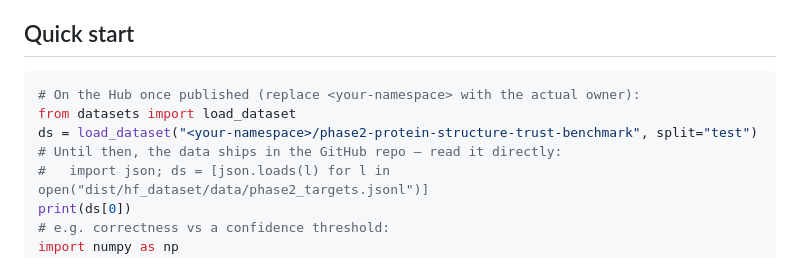
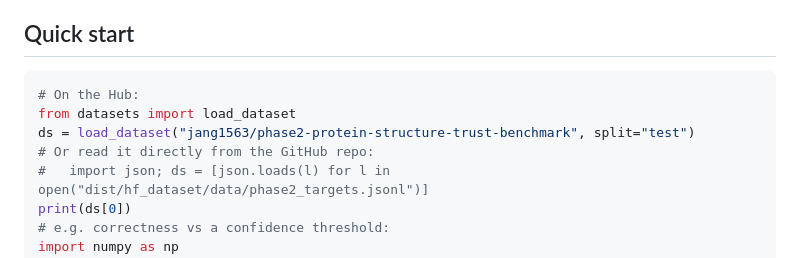
Before and after one commit to jang1563/bio-sfm-trust-audit, a Markdown page: dist/hf_dataset/README.md, the part around the change. Drawn GitHub-style.

Commit message:
hf_dataset: point the card's load_dataset at the published namespace
The Phase-2 benchmark is now live at
huggingface.co/datasets/jang1563/phase2-protein-structure-trust-benchmark
(80 targets, verified: 40 monomer + 40 complex, mean pLDDT 90.2/88.1). Replace
the <your-namespace> placeholder in the quick-start with the real path.

Co-Authored-By: Claude Opus 4.8 <noreply@anthropic.com>

````diff
--- a/dist/hf_dataset/README.md
+++ b/dist/hf_dataset/README.md
@@ -82,10 +82,10 @@ recent targets): this is a known low-stakes property of the substrate.
 ## Quick start
 
 ```python
-# On the Hub once published (replace <your-namespace> with the actual owner):
+# On the Hub:
 from datasets import load_dataset
-ds = load_dataset("<your-namespace>/phase2-protein-structure-trust-benchmark", split="test")
-# Until then, the data ships in the GitHub repo — read it directly:
+ds = load_dataset("jang1563/phase2-protein-structure-trust-benchmark", split="test")
+# Or read it directly from the GitHub repo:
 #   import json; ds = [json.loads(l) for l in open("dist/hf_dataset/data/phase2_targets.jsonl")]
 print(ds[0])
 # e.g. correctness vs a confidence threshold:
````
